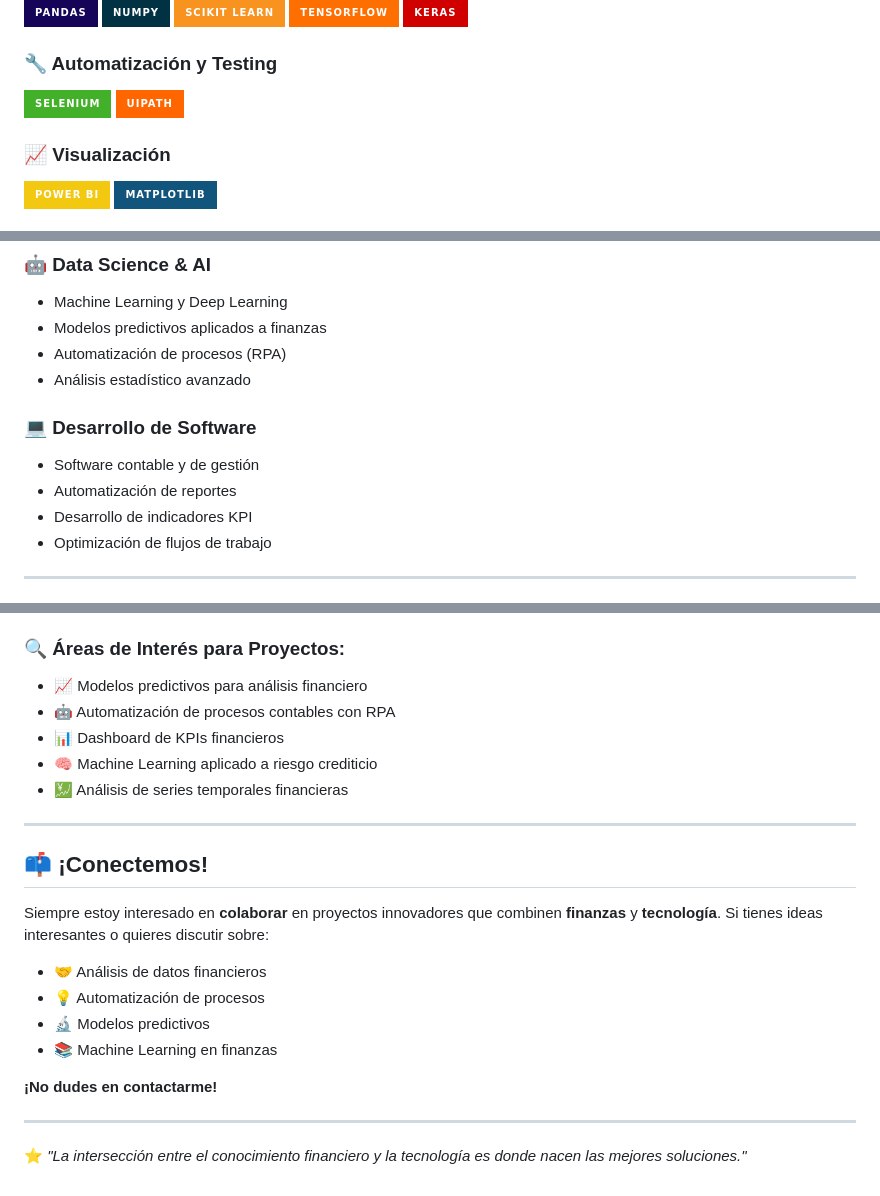
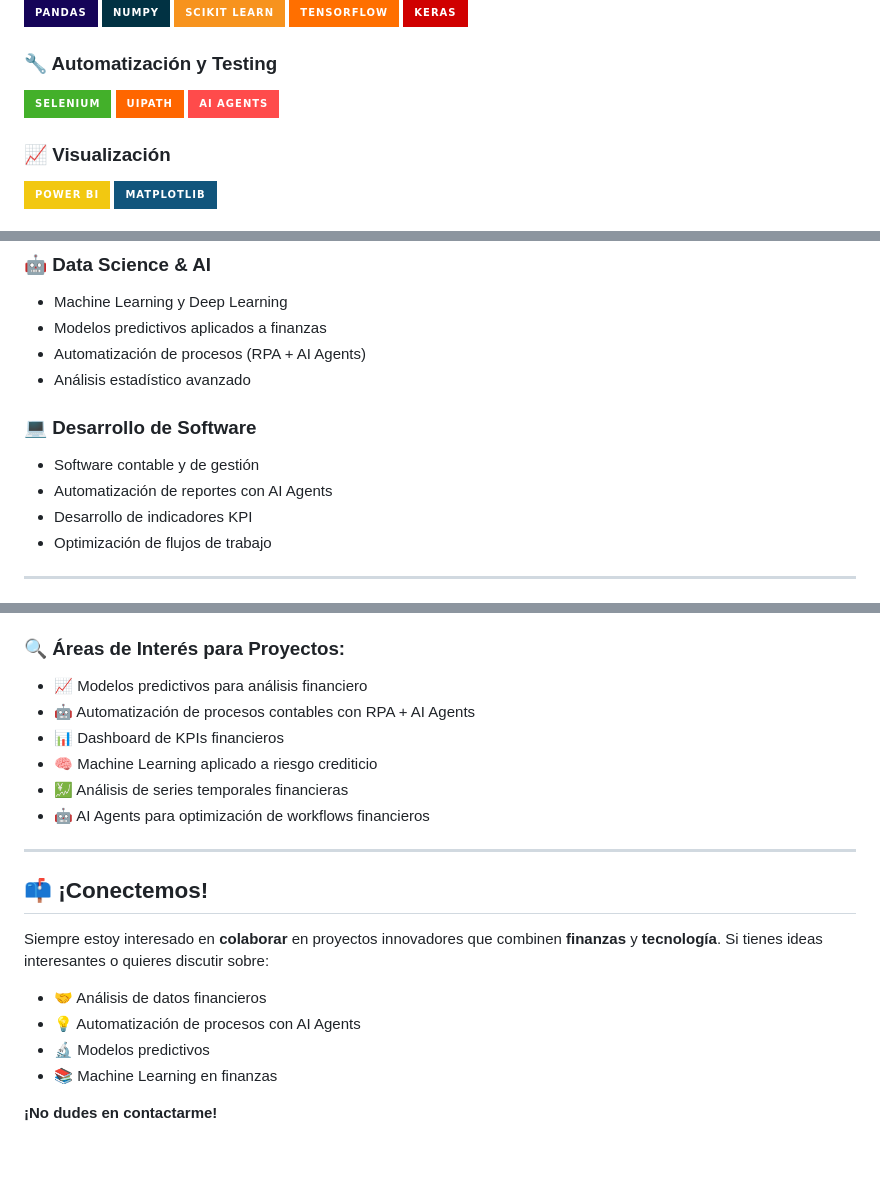
Before and after one commit to nahuelen/nahuelen, a Markdown page: README.md, 3 parts joined by grey strips. Rendered like a GitHub page; badges without logos; blank space fills up the shorter version.

```diff
--- a/README.md
+++ b/README.md
@@ -55,6 +55,7 @@ Desarrollarme plenamente en el área de datos, aportando mi experiencia en gesti
 ### 🔧 Automatización y Testing
 ![Selenium](https://img.shields.io/badge/Selenium-43B02A?style=for-the-badge&logo=selenium&logoColor=white)
 ![UiPath](https://img.shields.io/badge/UiPath-FF6600?style=for-the-badge&logo=uipath&logoColor=white)
+![AI Agents](https://img.shields.io/badge/AI_Agents-FF4B4B?style=for-the-badge&logo=robot&logoColor=white)
 
 ### 📈 Visualización
 ![Power BI](https://img.shields.io/badge/Power_BI-F2C811?style=for-the-badge&logo=powerbi&logoColor=black)
@@ -94,12 +95,12 @@ Desarrollarme plenamente en el área de datos, aportando mi experiencia en gesti
 ### 🤖 **Data Science & AI**
 - Machine Learning y Deep Learning
 - Modelos predictivos aplicados a finanzas
-- Automatización de procesos (RPA)
+- Automatización de procesos (RPA + AI Agents)
 - Análisis estadístico avanzado
 
 ### 💻 **Desarrollo de Software**
 - Software contable y de gestión
-- Automatización de reportes
+- Automatización de reportes con AI Agents
 - Desarrollo de indicadores KPI
 - Optimización de flujos de trabajo
 
@@ -129,10 +130,11 @@ class NahuelLenardon:
 
 ### 🔍 Áreas de Interés para Proyectos:
 - 📈 Modelos predictivos para análisis financiero
-- 🤖 Automatización de procesos contables con RPA
+- 🤖 Automatización de procesos contables con RPA + AI Agents
 - 📊 Dashboard de KPIs financieros
 - 🧠 Machine Learning aplicado a riesgo crediticio
 - 💹 Análisis de series temporales financieras
+- 🤖 AI Agents para optimización de workflows financieros
 
 ---
 
@@ -141,12 +143,8 @@ class NahuelLenardon:
 Siempre estoy interesado en **colaborar** en proyectos innovadores que combinen **finanzas** y **tecnología**. Si tienes ideas interesantes o quieres discutir sobre:
 
 - 🤝 Análisis de datos financieros
-- 💡 Automatización de procesos
+- 💡 Automatización de procesos con AI Agents
 - 🔬 Modelos predictivos
 - 📚 Machine Learning en finanzas
 
 **¡No dudes en contactarme!**
-
----
-
-⭐ *"La intersección entre el conocimiento financiero y la tecnología es donde nacen las mejores soluciones."*
```
